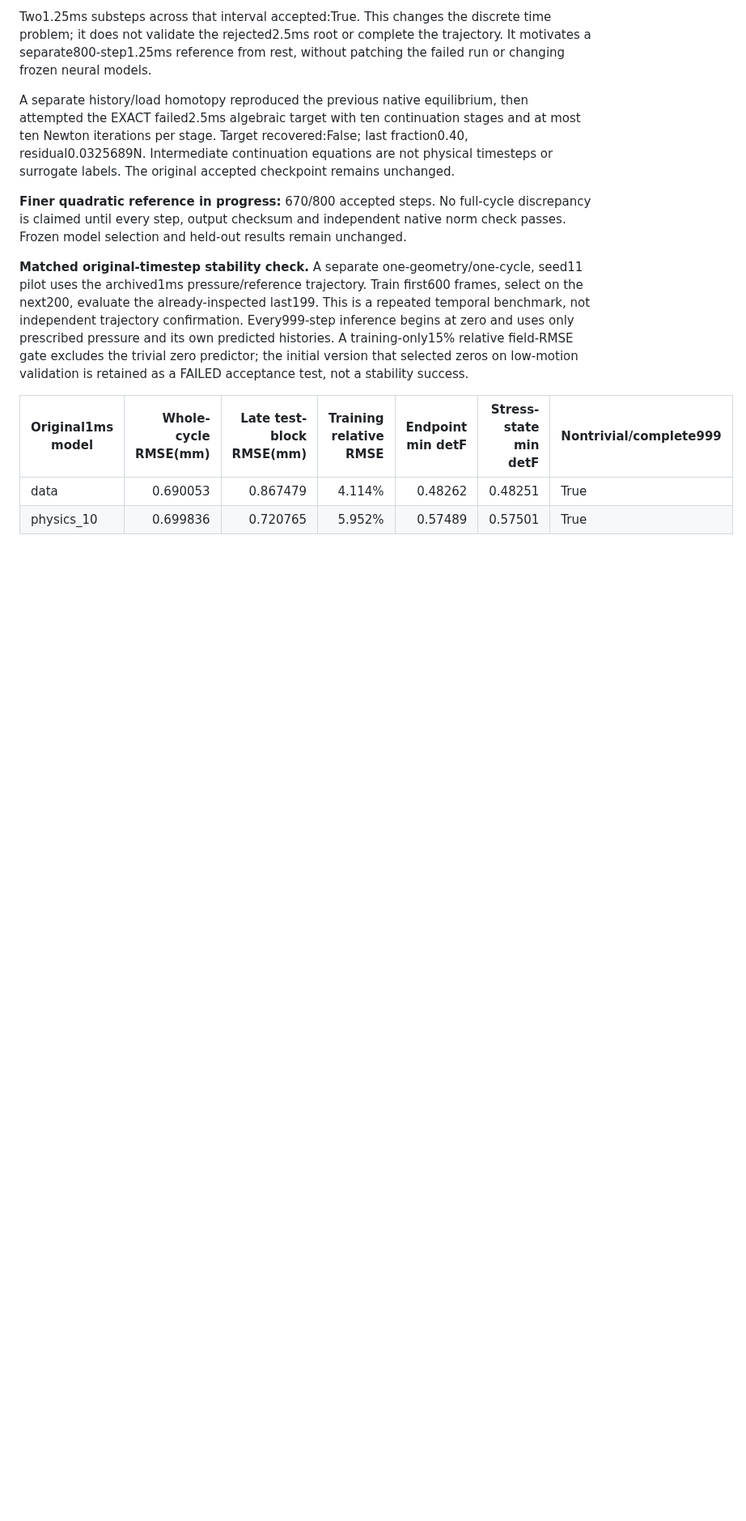
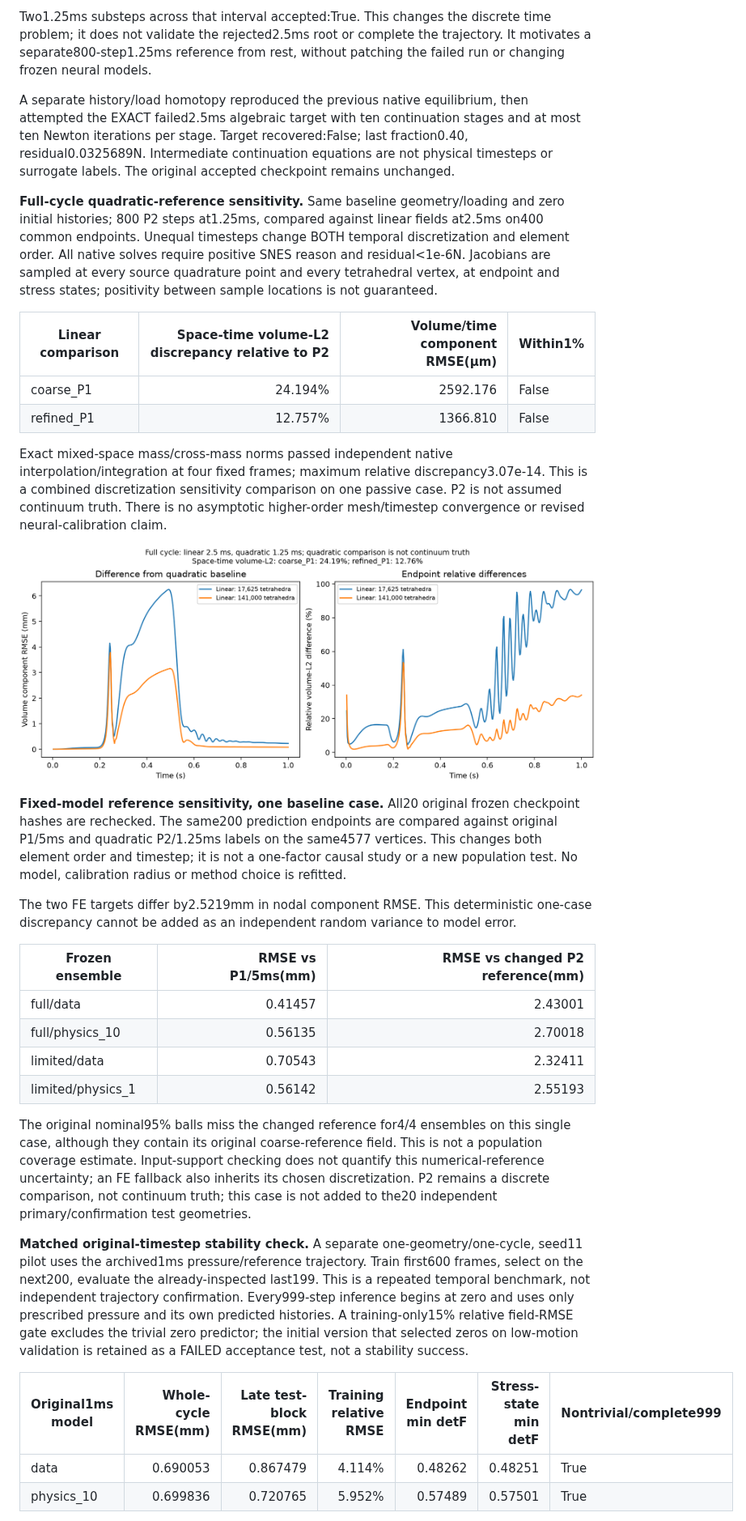
Before and after one commit to Tumo505/Physics-informed-neural-surrogates, a Markdown page: reports/results.md, the part around one of its changes. Shown at 81% size. Drawn GitHub-style; pictures changed too: reports/figures/dynamic_quadratic_reference.png (added); blank space fills up the shorter version.

Commit message:
Complete quadratic reference and expose coarse-target uncertainty failure

```diff
--- a/reports/results.md
+++ b/reports/results.md
@@ -150,7 +152,29 @@ Two1.25ms substeps across that interval accepted:True. This changes the discrete
 
 A separate history/load homotopy reproduced the previous native equilibrium, then attempted the EXACT failed2.5ms algebraic target with ten continuation stages and at most ten Newton iterations per stage. Target recovered:False; last fraction0.40, residual0.0325689N. Intermediate continuation equations are not physical timesteps or surrogate labels. The original accepted checkpoint remains unchanged.
 
-**Finer quadratic reference in progress:** 670/800 accepted steps. No full-cycle discrepancy is claimed until every step, output checksum and independent native norm check passes. Frozen model selection and held-out results remain unchanged.
+**Full-cycle quadratic-reference sensitivity.** Same baseline geometry/loading and zero initial histories; 800 P2 steps at1.25ms, compared against linear fields at2.5ms on400 common endpoints. Unequal timesteps change BOTH temporal discretization and element order. All native solves require positive SNES reason and residual<1e-6N. Jacobians are sampled at every source quadrature point and every tetrahedral vertex, at endpoint and stress states; positivity between sample locations is not guaranteed.
+
+| Linear comparison | Space-time volume-L2 discrepancy relative to P2 | Volume/time component RMSE(µm) | Within1% |
+|---|---:|---:|---|
+| coarse_P1 | 24.194% | 2592.176 | False |
+| refined_P1 | 12.757% | 1366.810 | False |
+
+Exact mixed-space mass/cross-mass norms passed independent native interpolation/integration at four fixed frames; maximum relative discrepancy3.07e-14. This is a combined discretization sensitivity comparison on one passive case. P2 is not assumed continuum truth. There is no asymptotic higher-order mesh/timestep convergence or revised neural-calibration claim.
+
+![Quadratic and linear discretization sensitivity](figures/dynamic_quadratic_reference.png)
+
+**Fixed-model reference sensitivity, one baseline case.** All20 original frozen checkpoint hashes are rechecked. The same200 prediction endpoints are compared against original P1/5ms and quadratic P2/1.25ms labels on the same4577 vertices. This changes both element order and timestep; it is not a one-factor causal study or a new population test. No model, calibration radius or method choice is refitted.
+
+The two FE targets differ by2.5219mm in nodal component RMSE. This deterministic one-case discrepancy cannot be added as an independent random variance to model error.
+
+| Frozen ensemble | RMSE vs P1/5ms(mm) | RMSE vs changed P2 reference(mm) |
+|---|---:|---:|
+| full/data | 0.41457 | 2.43001 |
+| full/physics_10 | 0.56135 | 2.70018 |
+| limited/data | 0.70543 | 2.32411 |
+| limited/physics_1 | 0.56142 | 2.55193 |
+
+The original nominal95% balls miss the changed reference for4/4 ensembles on this single case, although they contain its original coarse-reference field. This is not a population coverage estimate. Input-support checking does not quantify this numerical-reference uncertainty; an FE fallback also inherits its chosen discretization. P2 remains a discrete comparison, not continuum truth; this case is not added to the20 independent primary/confirmation test geometries.
 
 **Matched original-timestep stability check.** A separate one-geometry/one-cycle, seed11 pilot uses the archived1ms pressure/reference trajectory. Train first600 frames, select on the next200, evaluate the already-inspected last199. This is a repeated temporal benchmark, not independent trajectory confirmation. Every999-step inference begins at zero and uses only prescribed pressure and its own predicted histories. A training-only15% relative field-RMSE gate excludes the trivial zero predictor; the initial version that selected zeros on low-motion validation is retained as a FAILED acceptance test, not a stability success.
 
```
Also changed, not shown: other parts of reports/results.md (+3 -1 lines), 6 other files.
